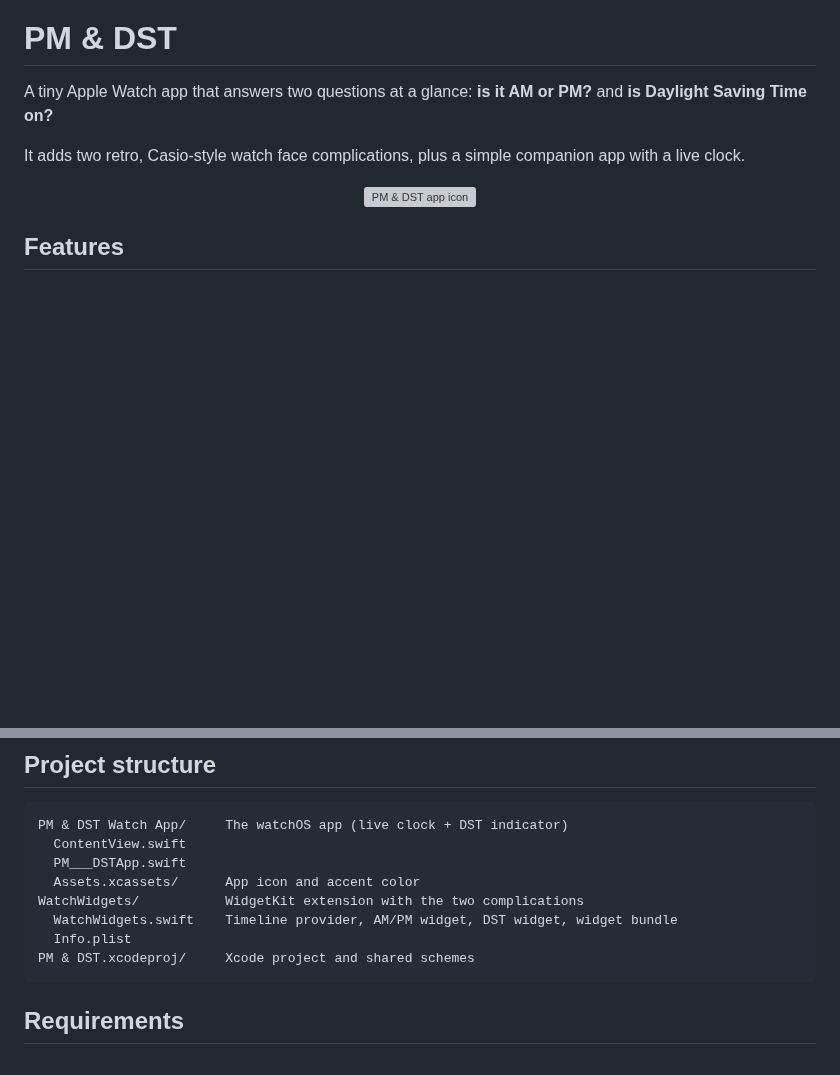
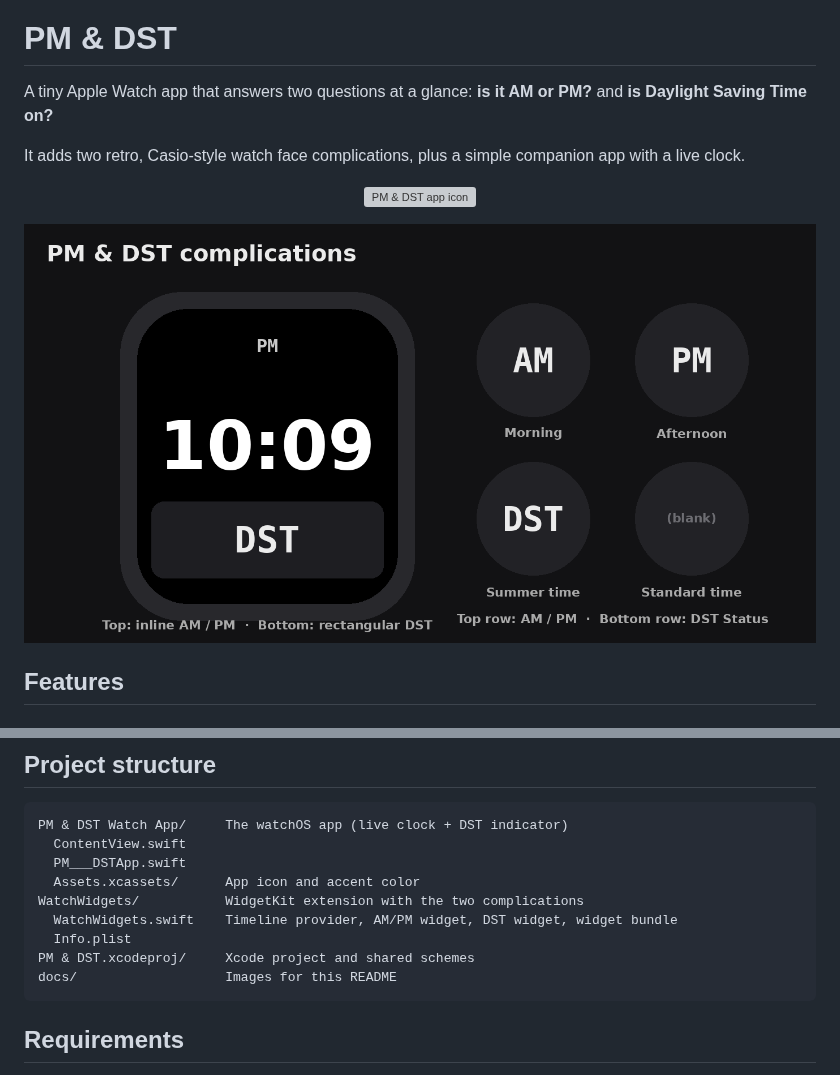
Before and after one commit to Senalbertrod/PM-DST, a Markdown page: README.md, 2 parts joined by grey strips. Drawn GitHub-style; pictures changed too: docs/complications.png (added); blank space fills up the shorter version; grey boxes are pictures that could not be loaded.

Commit message:
README: add complication preview image
Co-Authored-By: Claude Opus 5.5 <noreply@anthropic.com>
Claude-Session: https://claude.ai/code/session_01Gn3nJzqK9D3RPrsjtiF21z

````diff
--- a/README.md
+++ b/README.md
@@ -7,6 +7,8 @@ It adds two retro, Casio‑style watch face complications, plus a simple compani
 <p align="center">
   <img src="PM%20%26%20DST%20Watch%20App/Assets.xcassets/AppIcon.appiconset/PM%20%40%20DST%20(1).png" alt="PM & DST app icon" width="160">
 </p>
+
+![PM & DST complications on a watch face](docs/complications.png)
 
 ## Features
 
@@ -38,6 +40,7 @@ WatchWidgets/           WidgetKit extension with the two complications
   WatchWidgets.swift    Timeline provider, AM/PM widget, DST widget, widget bundle
   Info.plist
 PM & DST.xcodeproj/     Xcode project and shared schemes
+docs/                   Images for this README
 ```
 
 ## Requirements
````
